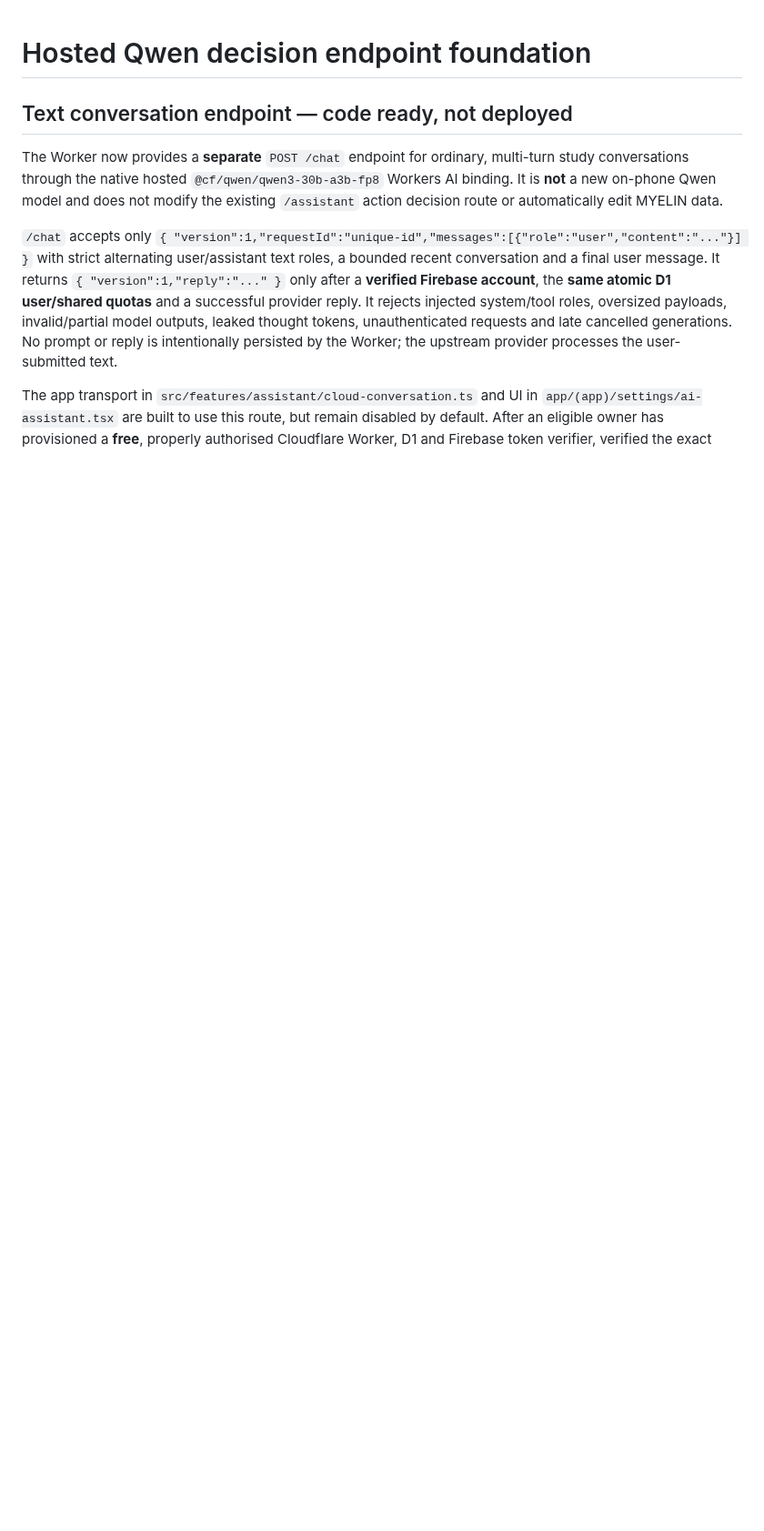
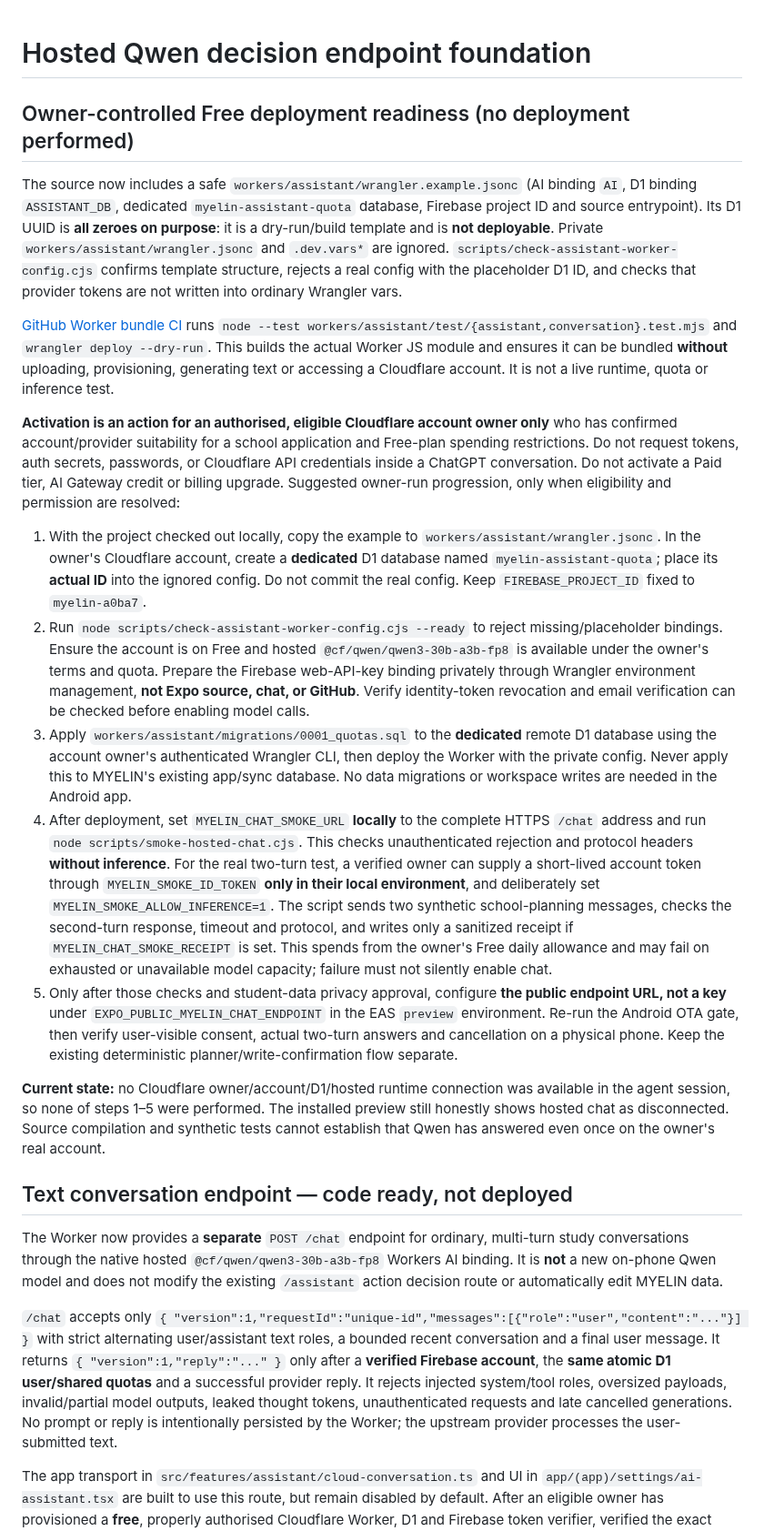
Before and after one commit to DJGaming1t/myelin-app, a Markdown page: workers/assistant/README.md, the part around the change. Shown at 91% size. Rendered like a GitHub page; blank space fills up the shorter version.

Commit message:
docs(cloud): describe real Free deployment gates and live two-turn smoke without secrets

```diff
--- a/workers/assistant/README.md
+++ b/workers/assistant/README.md
@@ -1,4 +1,20 @@
 # Hosted Qwen decision endpoint foundation
+
+## Owner-controlled Free deployment readiness (no deployment performed)
+
+The source now includes a safe `workers/assistant/wrangler.example.jsonc` (AI binding `AI`, D1 binding `ASSISTANT_DB`, dedicated `myelin-assistant-quota` database, Firebase project ID and source entrypoint). Its D1 UUID is **all zeroes on purpose**: it is a dry-run/build template and is **not deployable**. Private `workers/assistant/wrangler.jsonc` and `.dev.vars*` are ignored. `scripts/check-assistant-worker-config.cjs` confirms template structure, rejects a real config with the placeholder D1 ID, and checks that provider tokens are not written into ordinary Wrangler vars.
+
+[GitHub Worker bundle CI](../../.github/workflows/verify-hosted-chat-bundle.yml) runs `node --test workers/assistant/test/{assistant,conversation}.test.mjs` and `wrangler deploy --dry-run`. This builds the actual Worker JS module and ensures it can be bundled **without** uploading, provisioning, generating text or accessing a Cloudflare account. It is not a live runtime, quota or inference test.
+
+**Activation is an action for an authorised, eligible Cloudflare account owner only** who has confirmed account/provider suitability for a school application and Free-plan spending restrictions. Do not request tokens, auth secrets, passwords, or Cloudflare API credentials inside a ChatGPT conversation. Do not activate a Paid tier, AI Gateway credit or billing upgrade. Suggested owner-run progression, only when eligibility and permission are resolved:
+
+1. With the project checked out locally, copy the example to `workers/assistant/wrangler.jsonc`. In the owner's Cloudflare account, create a **dedicated** D1 database named `myelin-assistant-quota`; place its **actual ID** into the ignored config. Do not commit the real config. Keep `FIREBASE_PROJECT_ID` fixed to `myelin-a0ba7`.
+2. Run `node scripts/check-assistant-worker-config.cjs --ready` to reject missing/placeholder bindings. Ensure the account is on Free and hosted `@cf/qwen/qwen3-30b-a3b-fp8` is available under the owner's terms and quota. Prepare the Firebase web-API-key binding privately through Wrangler environment management, **not Expo source, chat, or GitHub**. Verify identity-token revocation and email verification can be checked before enabling model calls.
+3. Apply `workers/assistant/migrations/0001_quotas.sql` to the **dedicated** remote D1 database using the account owner's authenticated Wrangler CLI, then deploy the Worker with the private config. Never apply this to MYELIN's existing app/sync database. No data migrations or workspace writes are needed in the Android app.
+4. After deployment, set `MYELIN_CHAT_SMOKE_URL` **locally** to the complete HTTPS `/chat` address and run `node scripts/smoke-hosted-chat.cjs`. This checks unauthenticated rejection and protocol headers **without inference**. For the real two-turn test, a verified owner can supply a short-lived account token through `MYELIN_SMOKE_ID_TOKEN` **only in their local environment**, and deliberately set `MYELIN_SMOKE_ALLOW_INFERENCE=1`. The script sends two synthetic school-planning messages, checks the second-turn response, timeout and protocol, and writes only a sanitized receipt if `MYELIN_CHAT_SMOKE_RECEIPT` is set. This spends from the owner's Free daily allowance and may fail on exhausted or unavailable model capacity; failure must not silently enable chat.
+5. Only after those checks and student-data privacy approval, configure **the public endpoint URL, not a key** under `EXPO_PUBLIC_MYELIN_CHAT_ENDPOINT` in the EAS `preview` environment. Re-run the Android OTA gate, then verify user-visible consent, actual two-turn answers and cancellation on a physical phone. Keep the existing deterministic planner/write-confirmation flow separate.
+
+**Current state:** no Cloudflare owner/account/D1/hosted runtime connection was available in the agent session, so none of steps 1–5 were performed. The installed preview still honestly shows hosted chat as disconnected. Source compilation and synthetic tests cannot establish that Qwen has answered even once on the owner's real account.
 
 ## Text conversation endpoint — code ready, not deployed
 
```
